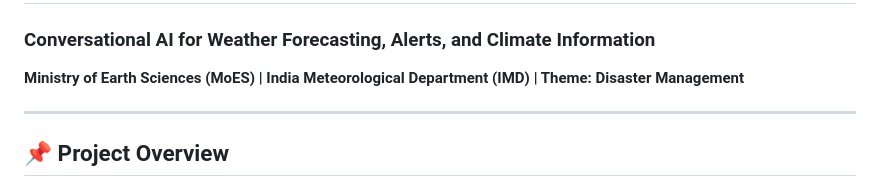
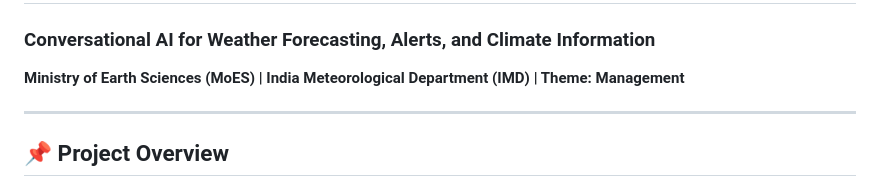
Before and after one commit to BhoomiAsati18/WeatherGPT-SIH-2026, a Markdown page: README.md, the part around the change. Rendered like a GitHub page.

```diff
--- a/README.md
+++ b/README.md
@@ -1,6 +1,6 @@
 # 🌤️ WeatherGPT (SIH26068)
 ### Conversational AI for Weather Forecasting, Alerts, and Climate Information
-**Ministry of Earth Sciences (MoES) | India Meteorological Department (IMD) | Theme: Disaster Management**
+**Ministry of Earth Sciences (MoES) | India Meteorological Department (IMD) | Theme:  Management**
 
 ---
 
```
